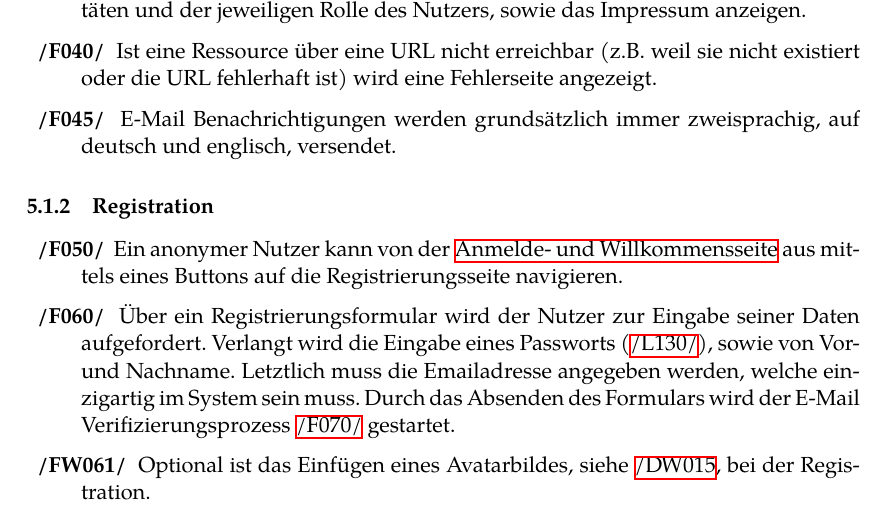
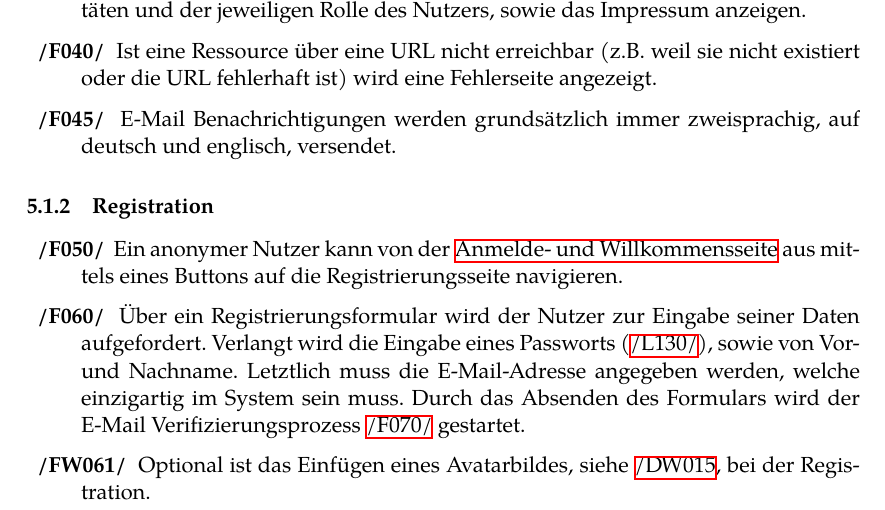
Before and after one commit to guersterst/LasEs, a LaTeX document (docs/Pflichtenheft/Main.tex, which reads docs/Pflichtenheft/Produktfunktionen.tex): part of page 8 of 30, cut so that both start at the same text. Compiled offline with XeLaTeX.

Commit message:
Apply 1 suggestion(s) to 1 file(s)

```diff
--- a/docs/Pflichtenheft/Produktfunktionen.tex
+++ b/docs/Pflichtenheft/Produktfunktionen.tex
@@ -37,7 +37,7 @@ auf die Registrierung, Anmeldung und Verifizierung im System beschränken.
     Buttons auf die Registrierungsseite navigieren.
     \XXitem{/F060/}{funkt:060} Über ein Registrierungsformular wird der Nutzer zur Eingabe seiner
     Daten aufgefordert. Verlangt wird die Eingabe eines Passworts (\hyperref[leist:130]{/L130/}),
-    sowie von Vor- und Nachname. Letztlich muss die Emailadresse
+    sowie von Vor- und Nachname. Letztlich muss die E-Mail-Adresse
     angegeben werden, welche einzigartig im System sein muss. Durch das Absenden des Formulars wird der E-Mail Verifizierungsprozess
     \hyperref[funkt:070]{/F070/} gestartet.
     \XXitem{/FW061/}{funkt:061} Optional ist das Einfügen eines Avatarbildes, siehe \hyperref[d015]{/DW015},
```
